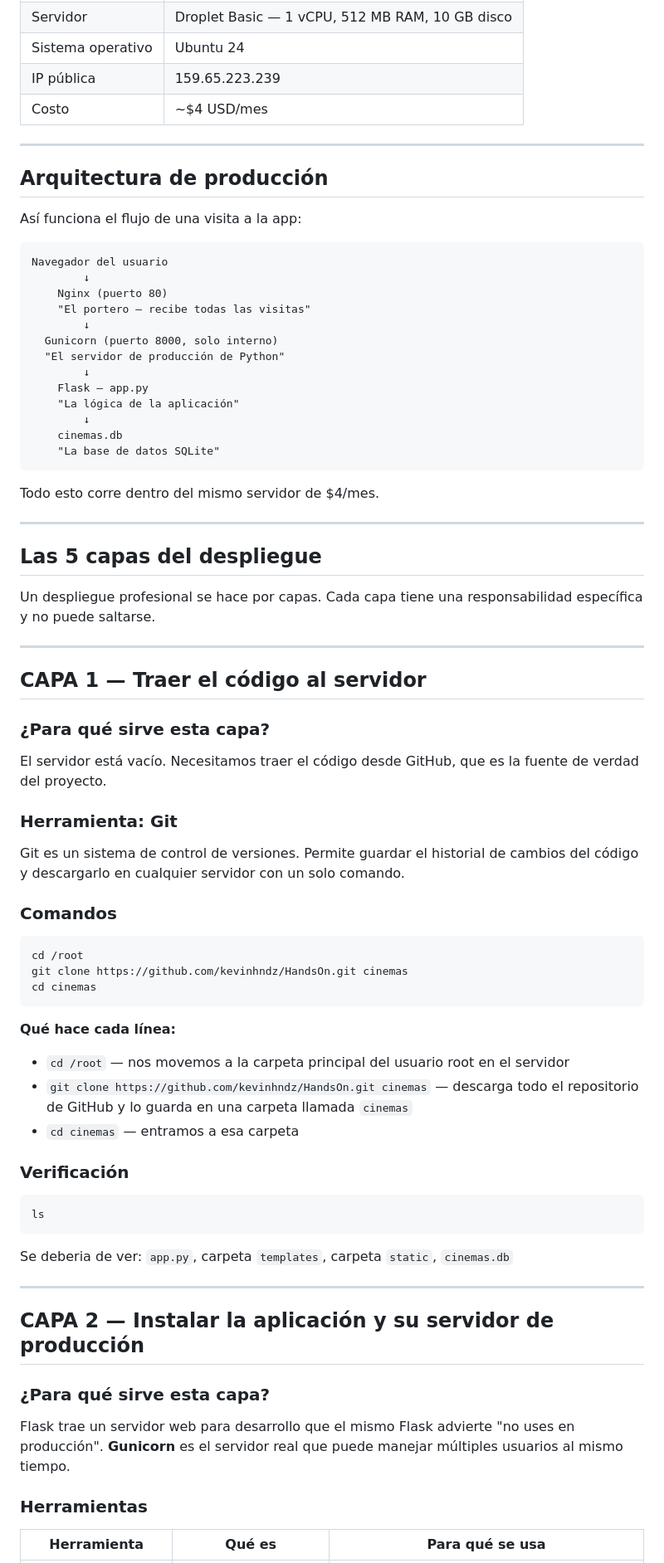
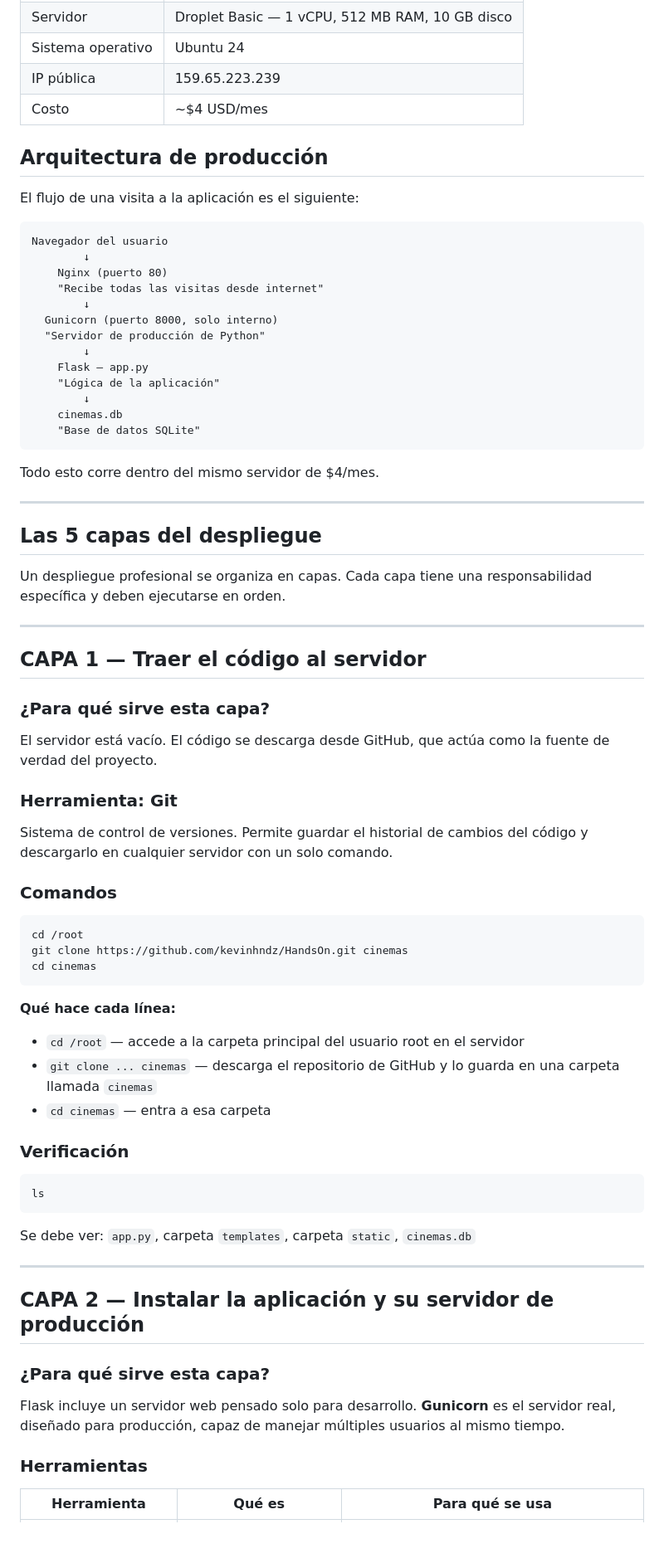
Before and after one commit to kevinhndz/HandsOn, a Markdown page: README.md, the part around one of its changes. Shown at 83% size. GitHub-like rendering; blank space fills up the shorter version.

````diff
--- a/README.md
+++ b/README.md
@@ -24,27 +24,27 @@ Una app web para un cine local que permite ver la cartelera del día y reservar
 | IP pública | 159.65.223.239 |
 | Costo | ~$4 USD/mes |
 
----
+
 
 
 ## Arquitectura de producción
 
-Así funciona el flujo de una visita a la app:
+El flujo de una visita a la aplicación es el siguiente:
 
 ```
 Navegador del usuario
         ↓
     Nginx (puerto 80)
-    "El portero — recibe todas las visitas"
+    "Recibe todas las visitas desde internet"
         ↓
   Gunicorn (puerto 8000, solo interno)
-  "El servidor de producción de Python"
+  "Servidor de producción de Python"
         ↓
     Flask — app.py
-    "La lógica de la aplicación"
+    "Lógica de la aplicación"
         ↓
     cinemas.db
-    "La base de datos SQLite"
+    "Base de datos SQLite"
 ```
 
 Todo esto corre dentro del mismo servidor de $4/mes.
@@ -53,17 +53,17 @@ Todo esto corre dentro del mismo servidor de $4/mes.
 
 ## Las 5 capas del despliegue
 
-Un despliegue profesional se hace por capas. Cada capa tiene una responsabilidad específica y no puede saltarse.
+Un despliegue profesional se organiza en capas. Cada capa tiene una responsabilidad específica y deben ejecutarse en orden.
 
 ---
 
 ## CAPA 1 — Traer el código al servidor
 
 ### ¿Para qué sirve esta capa?
-El servidor está vacío. Necesitamos traer el código desde GitHub, que es la fuente de verdad del proyecto.
+El servidor está vacío. El código se descarga desde GitHub, que actúa como la fuente de verdad del proyecto.
 
 ### Herramienta: Git
-Git es un sistema de control de versiones. Permite guardar el historial de cambios del código y descargarlo en cualquier servidor con un solo comando.
+Sistema de control de versiones. Permite guardar el historial de cambios del código y descargarlo en cualquier servidor con un solo comando.
 
 ### Comandos
 
@@ -74,22 +74,22 @@ cd cinemas
 ```
 
 **Qué hace cada línea:**
-- `cd /root` — nos movemos a la carpeta principal del usuario root en el servidor
-- `git clone https://github.com/kevinhndz/HandsOn.git cinemas` — descarga todo el repositorio de GitHub y lo guarda en una carpeta llamada `cinemas`
-- `cd cinemas` — entramos a esa carpeta
+- `cd /root` — accede a la carpeta principal del usuario root en el servidor
+- `git clone ... cinemas` — descarga el repositorio de GitHub y lo guarda en una carpeta llamada `cinemas`
+- `cd cinemas` — entra a esa carpeta
 
 ### Verificación
 ```bash
 ls
 ```
-Se deberia de ver: `app.py`, carpeta `templates`, carpeta `static`, `cinemas.db`
+Se debe ver: `app.py`, carpeta `templates`, carpeta `static`, `cinemas.db`
 
 ---
 
 ## CAPA 2 — Instalar la aplicación y su servidor de producción
 
 ### ¿Para qué sirve esta capa?
-Flask trae un servidor web para desarrollo que el mismo Flask advierte "no uses en producción". **Gunicorn** es el servidor real que puede manejar múltiples usuarios al mismo tiempo.
+Flask incluye un servidor web pensado solo para desarrollo. **Gunicorn** es el servidor real, diseñado para producción, capaz de manejar múltiples usuarios al mismo tiempo.
 
 ### Herramientas
 
````
Also changed, not shown: other parts of README.md (+58 -57 lines).
